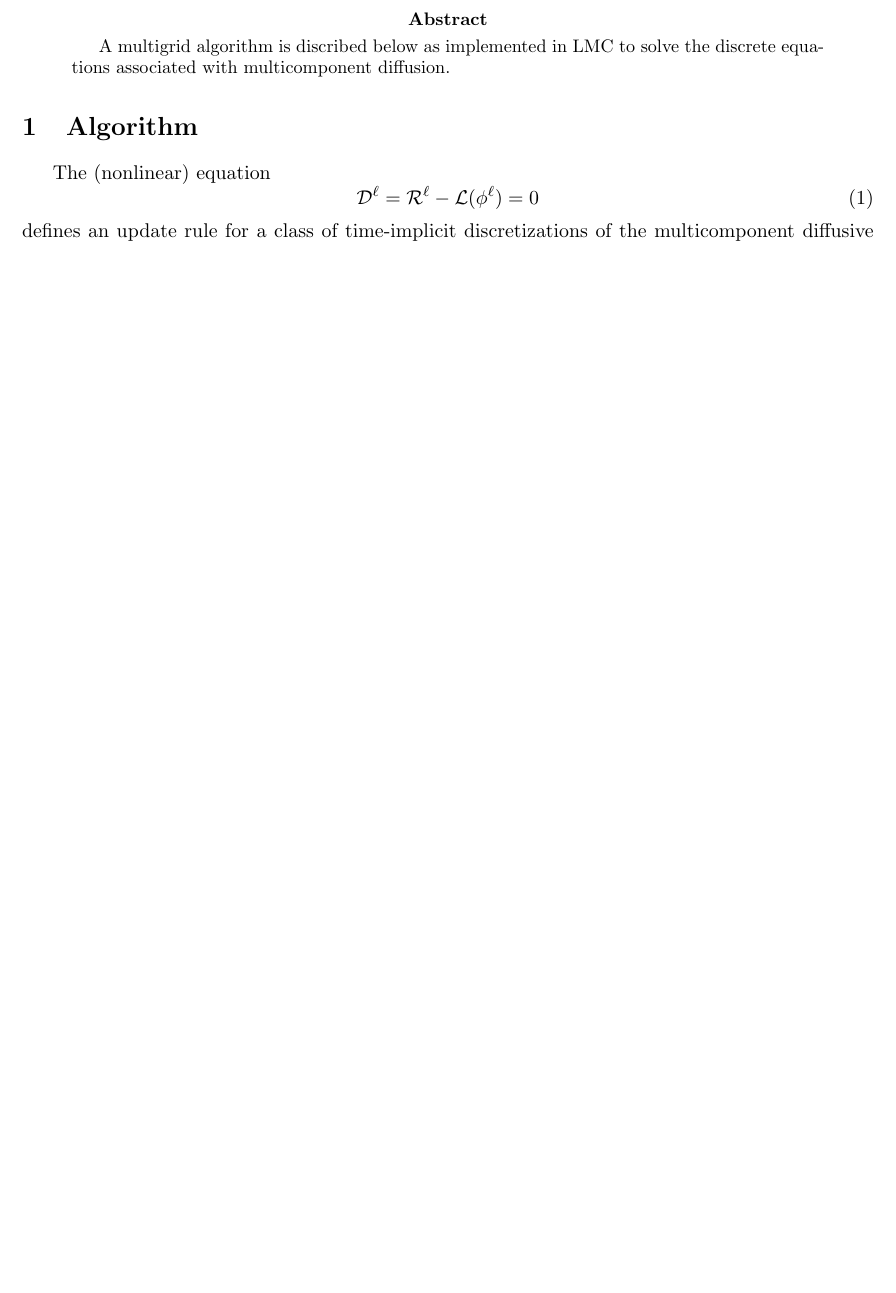
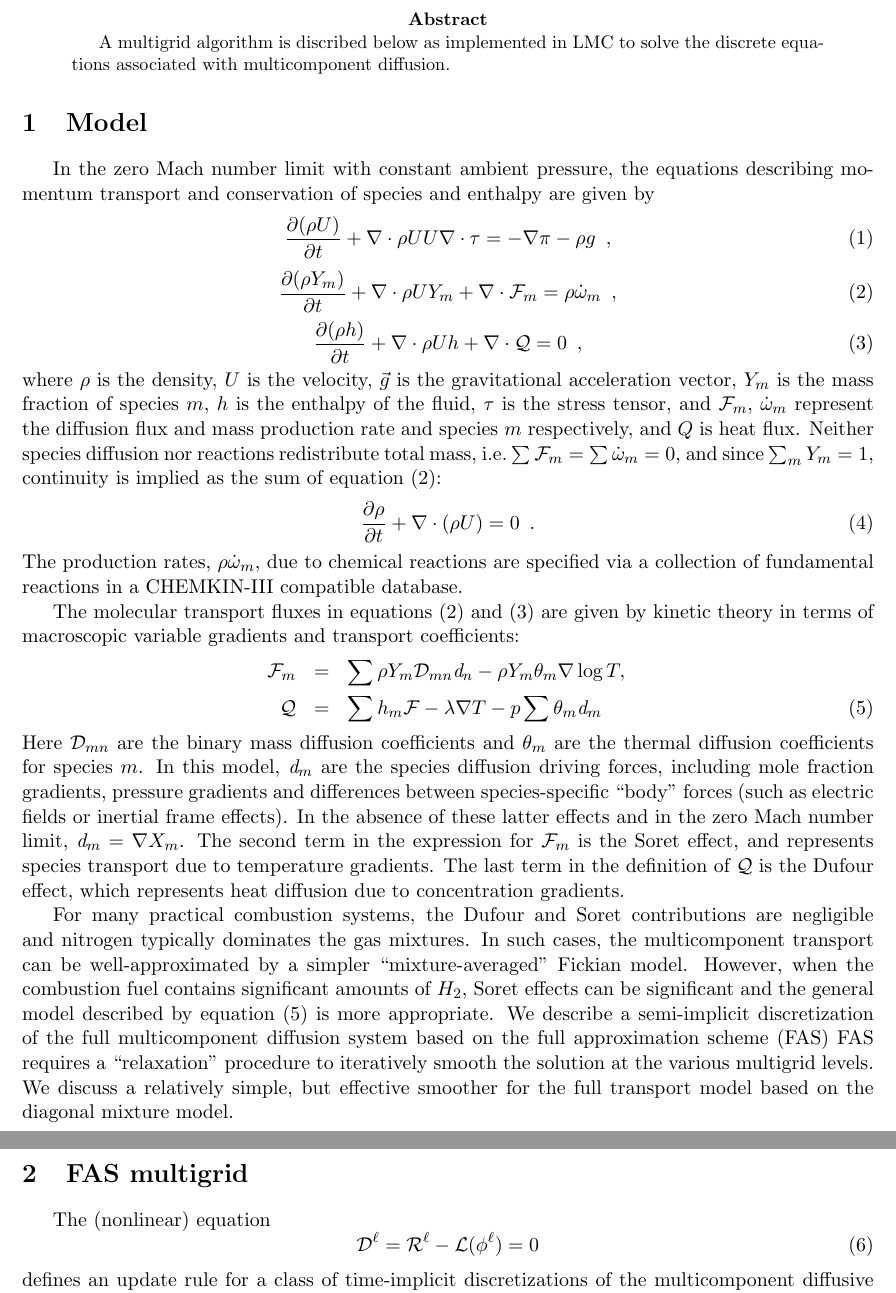
Before and after one commit to WayneYann/Combustion, a LaTeX paper (LMC/DiffDiff/diffdiff.tex): part of page 1 of 4 before the commit and two parts of pages 1 and 2 of 5 after it, the two joined at a grey line, cut so that both start at the same text, the shorter picture padded with empty space. Compiled offline with pdfLaTeX.

Commit message:
added some useless text

```diff
--- a/LMC/DiffDiff/diffdiff.tex
+++ b/LMC/DiffDiff/diffdiff.tex
@@ -28,8 +28,78 @@ associated with multicomponent diffusion.
 \newcommand{\nua}{{\nu_1}}
 \newcommand{\nub}{{\nu_2}}
 
+\section{Model}
+In the zero Mach number limit with constant ambient pressure,
+the equations describing momentum transport
+and conservation of species and enthalpy are given by
+\begin{equation}
+\frac{\partial (\rho U)}{\partial t} + \nabla \cdot \rho UU \nabla \cdot \tau = -\nabla \pi
+- \rho g \enskip , \label{eq:mom}
+\end{equation}
+\begin{equation}
+\frac{\partial (\rho Y_m)}{\partial t} + \nabla \cdot \rho U Y_m + \nabla \cdot {\cal F}_m
+= \rho \dot{\omega}_m \enskip , \label{eq:species}
+\end{equation}
+\begin{equation}
+\frac{ \partial (\rho h)}{ \partial t} + \nabla \cdot \rho U h + \nabla \cdot {\cal Q} = 0 \enskip ,
+\label{eq:enthalpy}
+\end{equation}
+where $\rho$ is the density, $U$ is the velocity, $\vec{g}$ is the
+gravitational acceleration vector, $Y_m$ is the mass fraction of
+species $m$, $h$ is the enthalpy of the fluid, $\tau$ is the stress
+tensor, and ${\cal {F}}_m,$ $\dot{\omega}_m$ represent the diffusion
+flux and mass production rate and species $m$ respectively, and $Q$ is
+heat flux.  Neither species diffusion nor reactions redistribute total
+mass, i.e.\ $\sum {\cal F}_{m} = \sum {\dot \omega}_{m} = 0$, and since
+$\sum_{m} Y_m = 1$, continuity is implied as the sum of equation
+(\ref{eq:species}):
+\begin{equation}
+\frac{\partial \rho}{\partial t} + \nabla \cdot  (\rho U) = 0 \enskip .
+\label{eq:cont}
+\end{equation}
+The production rates, $\rho \dot{\omega}_m$, due to chemical reactions
+are specified via a collection of fundamental reactions in a
+CHEMKIN-III compatible database.%\cite{KeeRupley1996}
 
-\section{Algorithm}
+The molecular transport fluxes in equations (\ref{eq:species}) and
+(\ref{eq:enthalpy}) are given by kinetic theory in terms of
+macroscopic variable gradients and transport coefficients:
+\begin{eqnarray}
+{\cal F}_{m} &=& \sum \rho Y_{m} {\cal D}_{mn} {\bf {\it d}}_{n} - \rho Y_{m}\theta_{m} \nabla \log T, \nonumber \\
+{\cal Q} &=& \sum h_{m} {\cal F} - \lambda \nabla T - p \sum \theta_{m} {\bf {\it d}}_{m}
+\label{eq:gensd}
+\end{eqnarray}
+Here ${\cal D}_{mn}$ are the binary mass diffusion coefficients and
+$\theta_{m}$ are the thermal diffusion coefficients for species $m$.
+In this model, ${\bf {\it d}}_{m}$ are the species diffusion driving
+forces, including mole fraction gradients, pressure gradients and
+differences between species-specific ``body'' forces (such as electric
+fields or inertial frame effects).  In the absence of these latter
+effects and in the zero Mach number limit, ${\bf {\it d}}_{m} = \nabla
+X_{m}$.  The second term in the expression for ${\cal F}_{m}$ is the
+Soret effect, and represents species transport due to temperature
+gradients.  The last term in the definition of $\cal Q$ is the Dufour
+effect, which represents heat diffusion due to concentration
+gradients.% See, for example \cite {Ern1994,Ern1996}.
+
+For many practical combustion systems, the Dufour and Soret
+contributions are negligible and nitrogen typically dominates the gas
+mixtures.  In such cases, the multicomponent transport can be
+well-approximated by a simpler ``mixture-averaged'' Fickian model.
+However, when the combustion fuel contains significant amounts of
+$H_2$, Soret effects can be significant
+%(see, e.g.\ \cite{Grcar2009,Grcar2009a}),
+and the general model described by
+equation (\ref{eq:gensd}) is more appropriate.  We describe a
+semi-implicit discretization of the full multicomponent diffusion
+system based on the full approximation scheme (FAS)
+%\cite{Brandt1977}.
+FAS requires a ``relaxation''
+procedure to iteratively smooth the solution at the various multigrid
+levels.  We discuss a relatively simple, but effective smoother
+for the full transport model based on the diagonal mixture model.
+
+\section{FAS multigrid}
 The (nonlinear) equation
 \begin{equation}
    {\cal D}^{\ell} = {\cal R}^{\ell} - {\cal L}({\phi}^{\ell}) = 0
```
